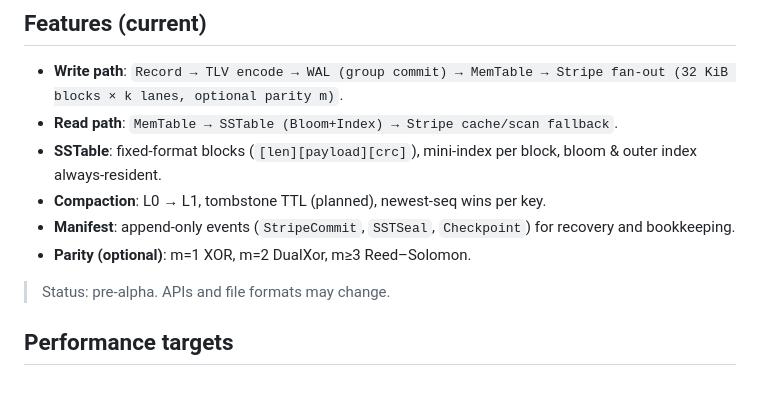
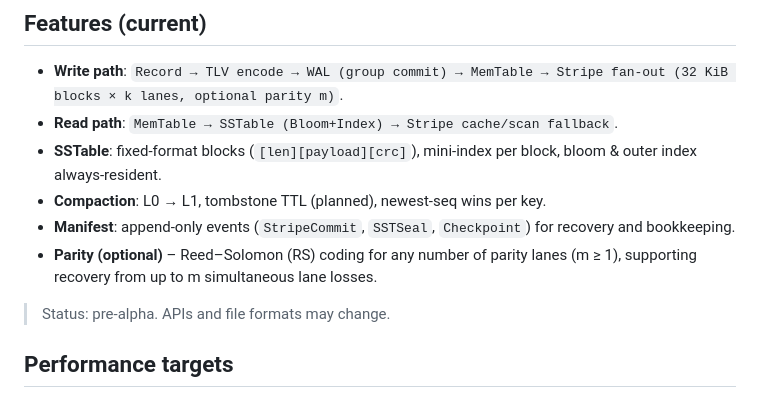
Before and after one commit to SwiftStorm-Studio/AkkaraDB, a Markdown page: README.md, the part around the change. Drawn GitHub-style.

Commit message:
Update README-again

```diff
--- a/README.md
+++ b/README.md
@@ -16,7 +16,7 @@ Design goals: predictable P99, minimal dependencies, crash-safe on a single node
 * **SSTable**: fixed-format blocks (`[len][payload][crc]`), mini-index per block, bloom & outer index always-resident.
 * **Compaction**: L0 → L1, tombstone TTL (planned), newest-seq wins per key.
 * **Manifest**: append-only events (`StripeCommit`, `SSTSeal`, `Checkpoint`) for recovery and bookkeeping.
-* **Parity (optional)**: m=1 XOR, m=2 DualXor, m≥3 Reed–Solomon.
+* **Parity (optional)** – Reed–Solomon (RS) coding for any number of parity lanes (m ≥ 1), supporting recovery from up to m simultaneous lane losses.
 
 > Status: pre-alpha. APIs and file formats may change.
 
```
